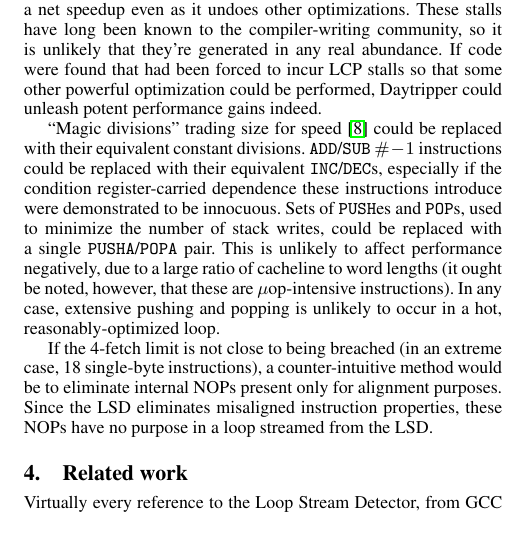
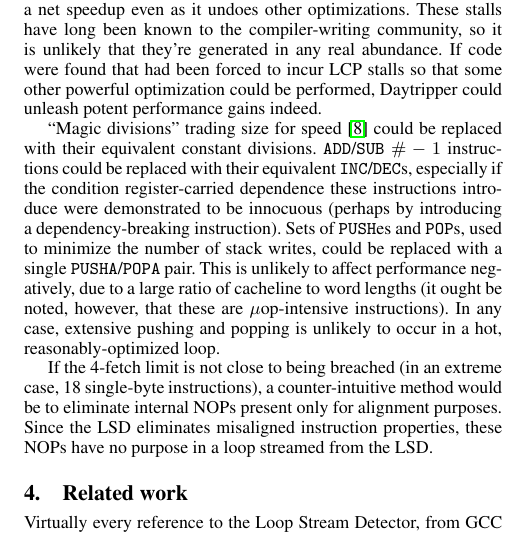
Before and after one commit to dankamongmen/wdp, a LaTeX paper (cs8803dc-project/cs8803dcproject.tex): part of one column of page 3 of 4, cut so that both start at the same text. Compiled offline with pdfLaTeX; a missing font is replaced by an installed copy or a similar font.

Commit message:
good idea

```diff
--- a/cs8803dc-project/cs8803dcproject.tex
+++ b/cs8803dc-project/cs8803dcproject.tex
@@ -265,7 +265,8 @@ could be performed, Daytripper could unleash potent performance gains indeed.
 with their equivalent constant divisions. \texttt{ADD}/\texttt{SUB} $\#-1$ instructions
 could be replaced with their equivalent \texttt{INC}/\texttt{DEC}s, especially
 if the condition register-carried dependence these instructions introduce
-were demonstrated to be innocuous. Sets of \texttt{PUSH}es and \texttt{POP}s, used
+were demonstrated to be innocuous (perhaps by introducing a dependency-breaking
+instruction). Sets of \texttt{PUSH}es and \texttt{POP}s, used
 to minimize the number of stack writes, could be replaced with a single
 \texttt{PUSHA}/\texttt{POPA} pair. This is unlikely to affect performance negatively,
 due to a large ratio of cacheline to word lengths (it ought be noted, however,
```
